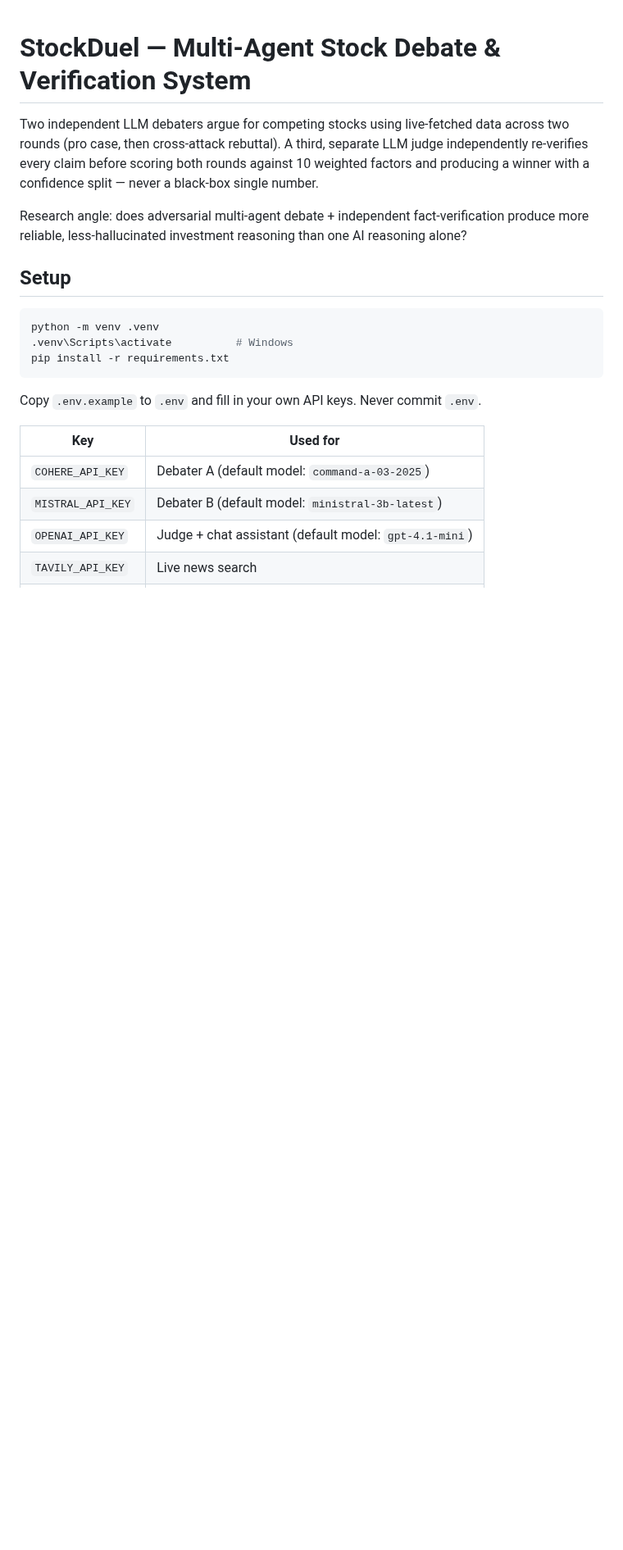
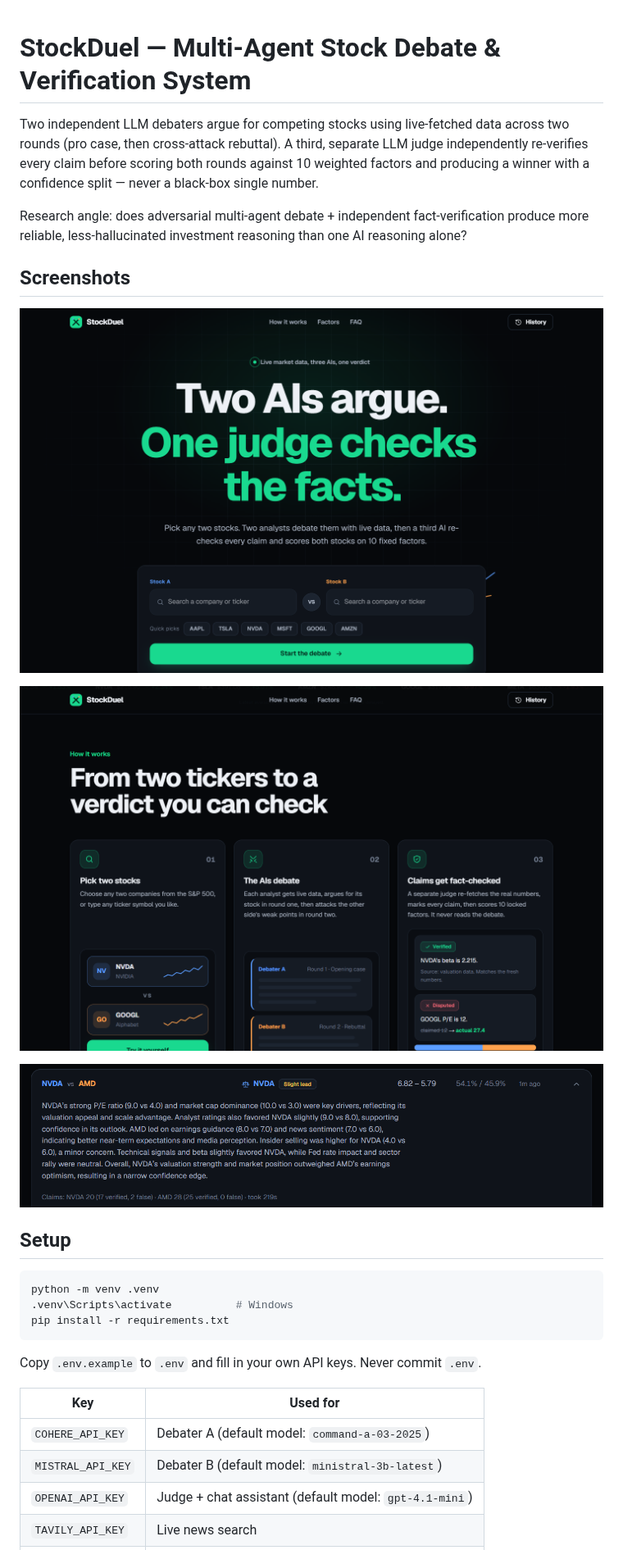
Before and after one commit to kkhushbuj/ai-stock-debate-system, a Markdown page: README.md, the part around the change. Shown at 82% size. Rendered like a GitHub page; pictures changed too: docs/screenshots/debate-result.png (added), docs/screenshots/home.png (added), docs/screenshots/how-it-works.png (added); blank space fills up the shorter version.

Commit message:
Add README screenshots

```diff
--- a/README.md
+++ b/README.md
@@ -9,6 +9,14 @@ confidence split — never a black-box single number.
 Research angle: does adversarial multi-agent debate + independent
 fact-verification produce more reliable, less-hallucinated investment
 reasoning than one AI reasoning alone?
+
+## Screenshots
+
+![Home page: pick two stocks](docs/screenshots/home.png)
+
+![How it works](docs/screenshots/how-it-works.png)
+
+![A finished debate: winner, confidence split and summary](docs/screenshots/debate-result.png)
 
 ## Setup
 
```
